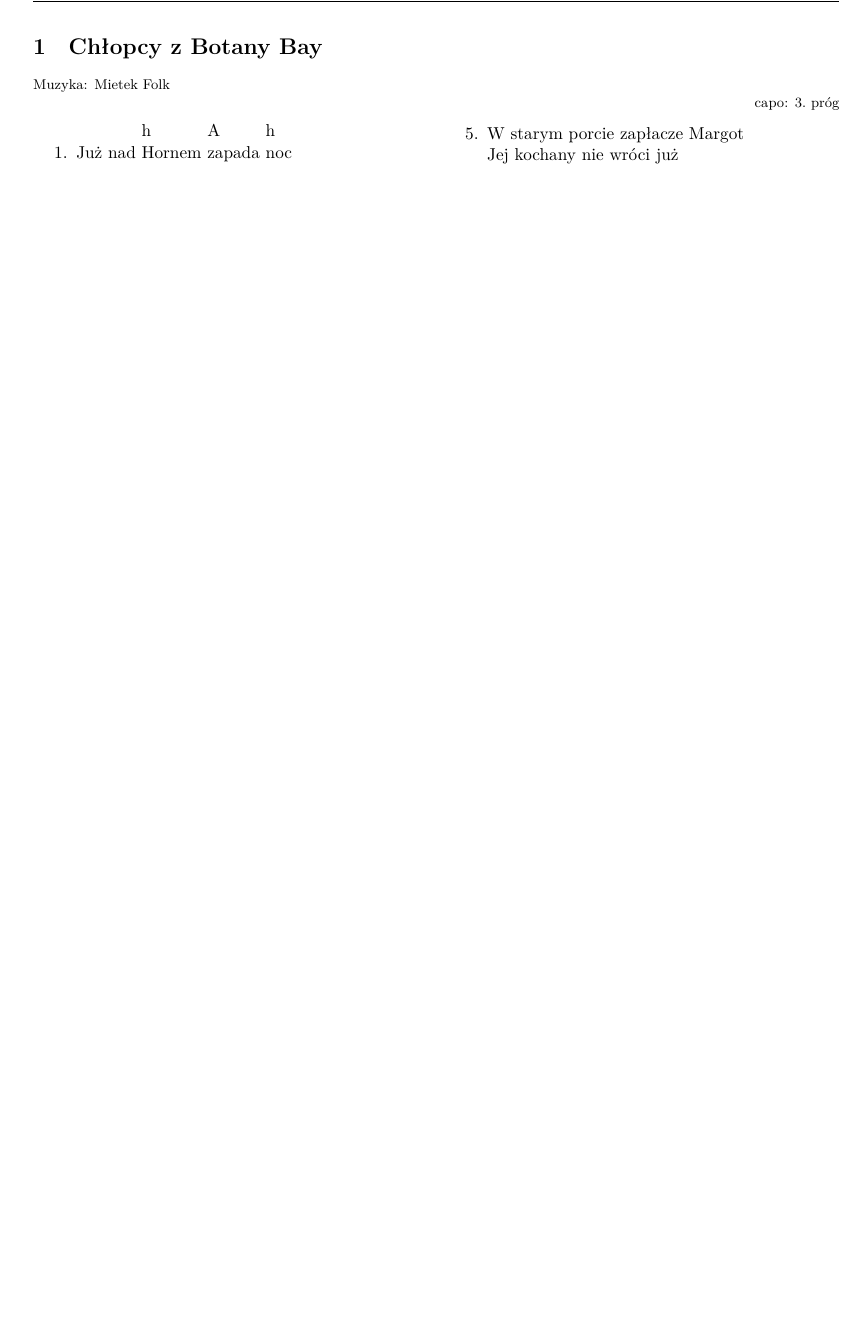
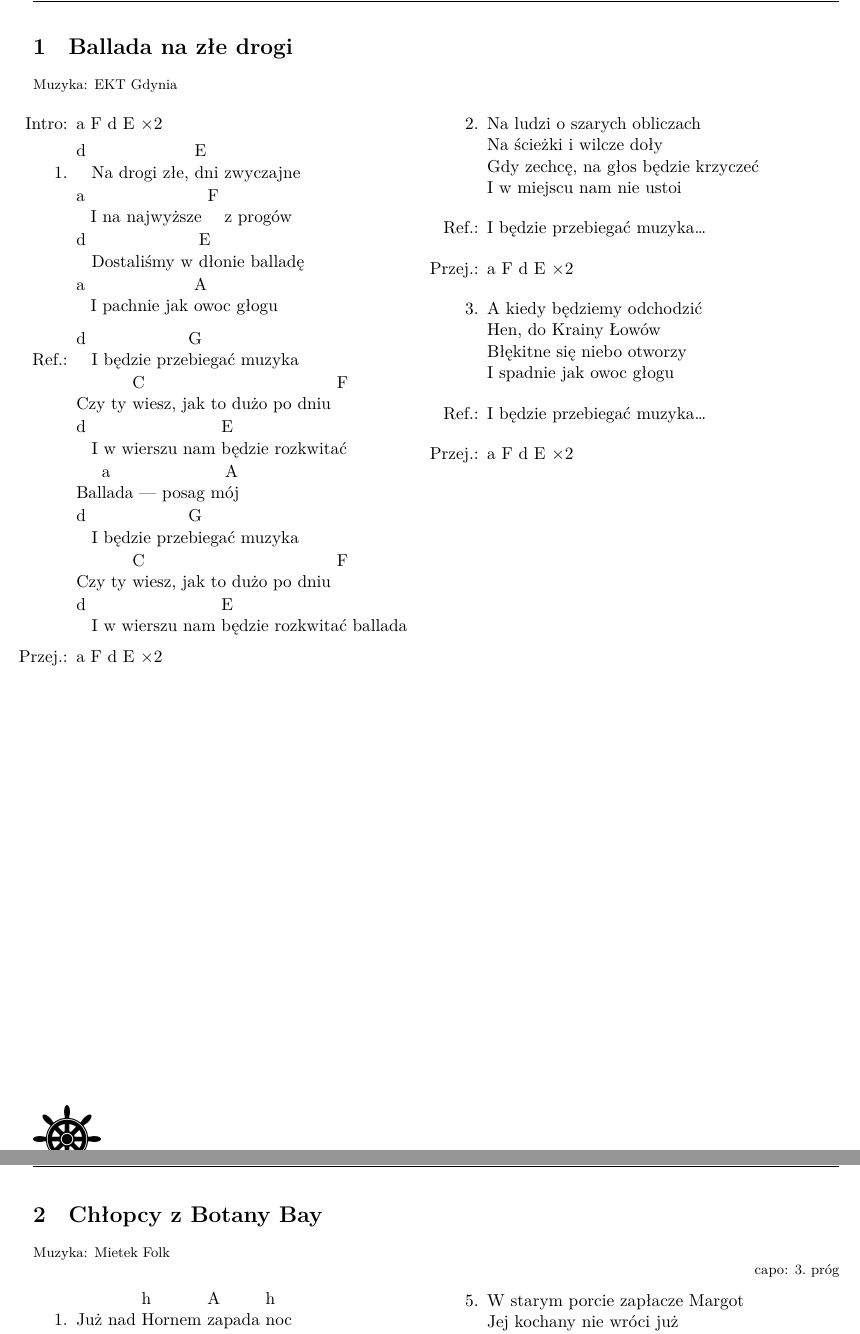
Before and after one commit to dzierzanowski/spiewnik-szant, a LaTeX document (spiewnik.tex, which reads songs/ekt_gdynia-ballada_na_zle_drogi.tex): part of page 3 of 8 before the commit and two parts of pages 3 and 4 of 10 after it, the two joined at a grey line, cut at the place of the change, the shorter picture padded with empty space. The pictures show the PDF file spiewnik.pdf that the author committed with the source.

Commit message:
Add "Ballada na złe drogi"

```diff
--- /dev/null
+++ b/songs/ekt_gdynia-ballada_na_zle_drogi.tex
@@ -0,0 +1,52 @@
+\newpage
+\begin{song}{title={Ballada na złe drogi}, music={EKT Gdynia}}
+\begin{multicols}{2}
+    \begin{intro}
+        \writechord{a} \writechord{F} \writechord{d} \writechord{E} $\times 2$
+    \end{intro}
+    \begin{verse}
+        ^{d} Na drogi złe, ^{E}dni zwyczajne \\
+        ^{a} I na najwyższe ^{F} z progów \\
+        ^{d} Dostaliśmy w ^{E}dłonie balladę \\
+        ^{a} I pachnie jak ^{A}owoc głogu
+    \end{verse}
+    \begin{chorus}
+        ^{d} I będzie prze^{G}biegać muzyka \\
+        Czy ty ^{C}wiesz, jak to dużo po dniu ^{F} \\
+        ^{d} I w wierszu nam ^{E}będzie rozkwitać \\
+        Bal^{a}lada --- posag m^{A}ój \\
+        ^{d} I będzie prze^{G}biegać muzyka \\
+        Czy ty ^{C}wiesz, jak to dużo po dniu ^{F} \\
+        ^{d} I w wierszu nam ^{E}będzie rozkwitać ballada
+    \end{chorus}
+    \begin{interlude}
+        \writechord{a} \writechord{F} \writechord{d} \writechord{E} $\times 2$
+    \end{interlude}
+    \vfill\null{}
+    \columnbreak{}
+    \begin{verse}
+        Na ludzi o szarych obliczach \\
+        Na ścieżki i wilcze doły \\
+        Gdy zechcę, na głos będzie krzyczeć \\
+        I w miejscu nam nie ustoi
+    \end{verse}
+    \begin{chorus}
+        I będzie przebiegać muzyka\ldots
+    \end{chorus}
+    \begin{interlude}
+        \writechord{a} \writechord{F} \writechord{d} \writechord{E} $\times 2$
+    \end{interlude}
+    \begin{verse}
+        A kiedy będziemy odchodzić \\
+        Hen, do Krainy Łowów \\
+        Błękitne się niebo otworzy \\
+        I spadnie jak owoc głogu
+    \end{verse}
+    \begin{chorus}
+        I będzie przebiegać muzyka\ldots
+    \end{chorus}
+    \begin{interlude}
+        \writechord{a} \writechord{F} \writechord{d} \writechord{E} $\times 2$
+    \end{interlude}
+\end{multicols}
+\end{song}
```
Also changed, not shown: spiewnik.tex (+1 -0 lines), spiewnik.pdf.
